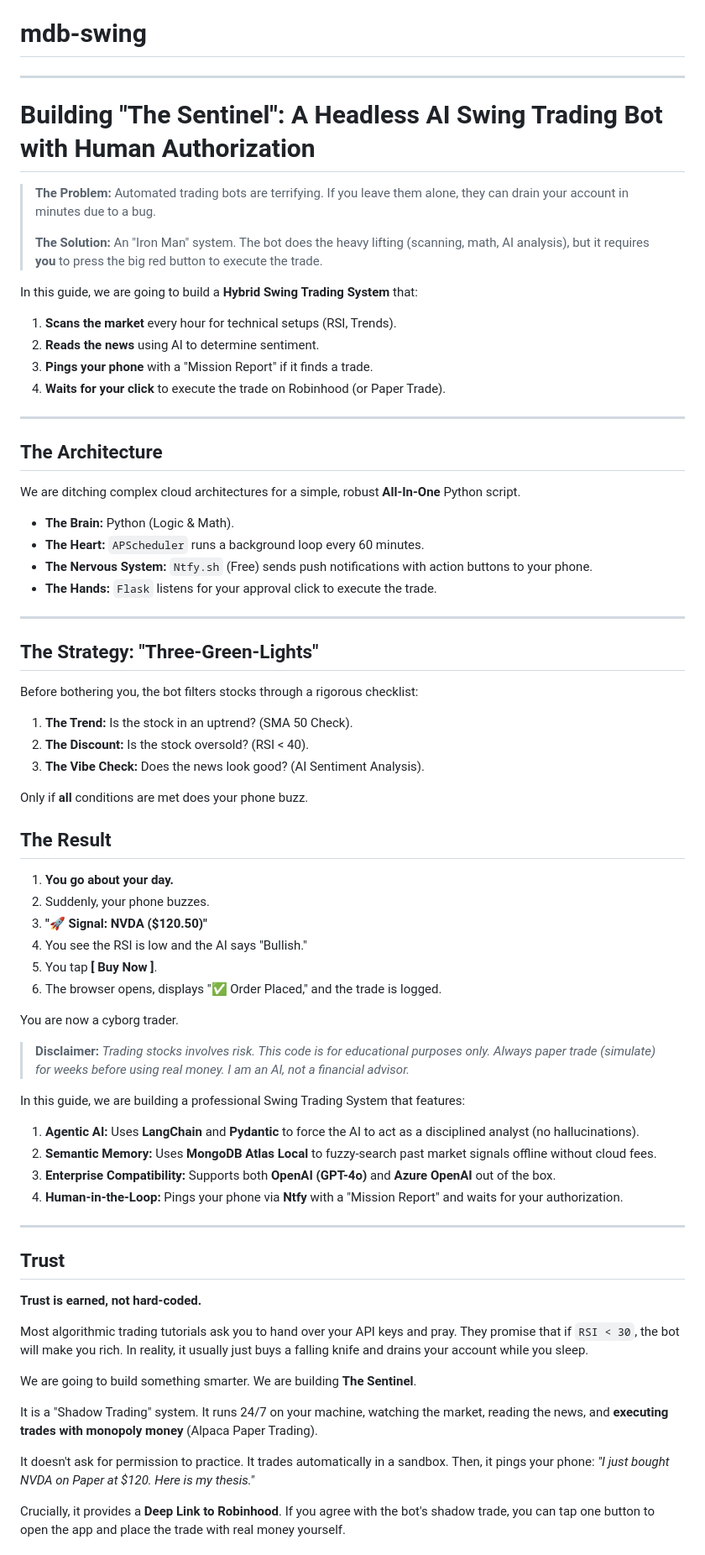
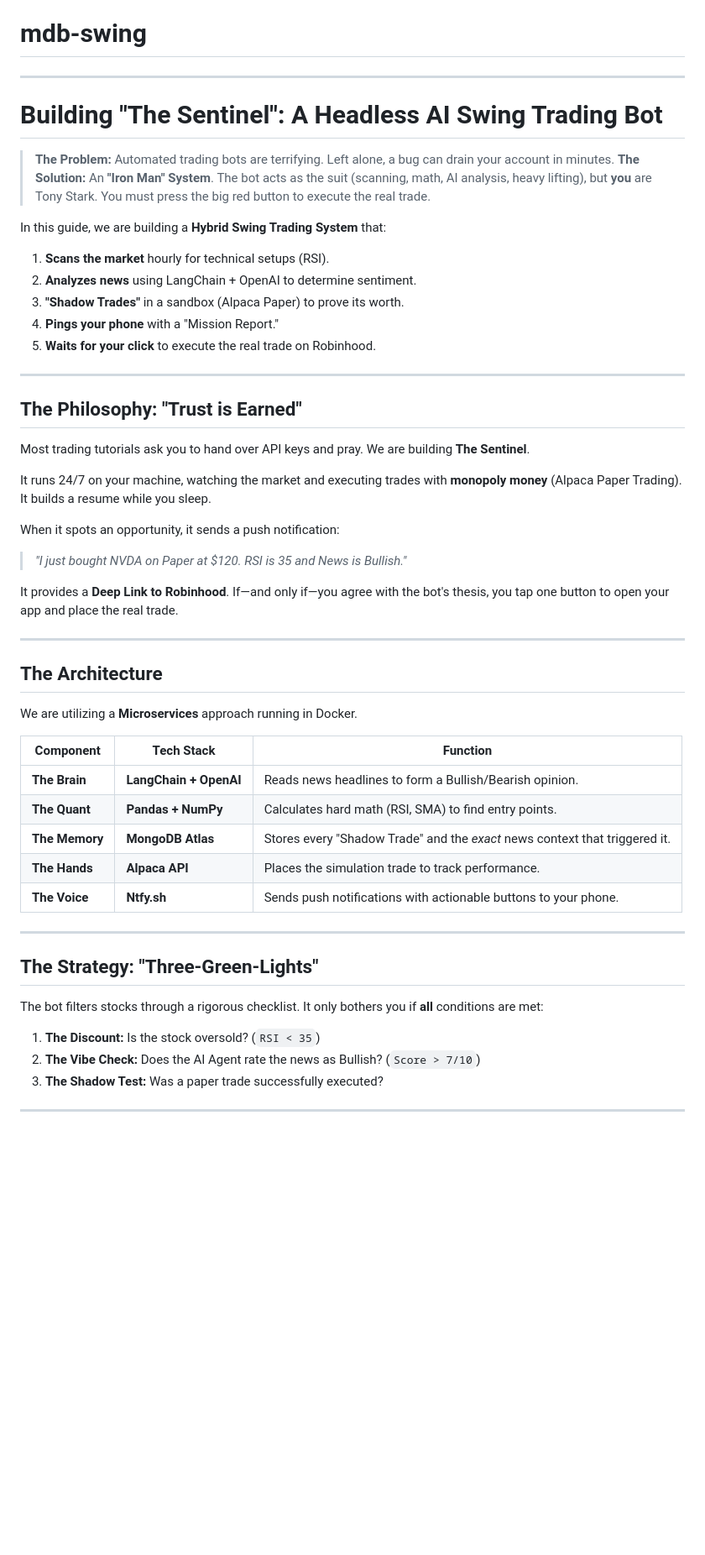
Before and after one commit to ranfysvalle02/mdb-swing, a Markdown page: README.md, the part around one of its changes. Shown at 84% size. Rendered like a GitHub page; blank space fills up the shorter version.

```diff
--- a/README.md
+++ b/README.md
@@ -1,75 +1,57 @@
 # mdb-swing
 
-----
-# Building "The Sentinel": A Headless AI Swing Trading Bot with Human Authorization
+---
 
-> **The Problem:** Automated trading bots are terrifying. If you leave them alone, they can drain your account in minutes due to a bug.
->
-> **The Solution:** An "Iron Man" system. The bot does the heavy lifting (scanning, math, AI analysis), but it requires **you** to press the big red button to execute the trade.
+# Building "The Sentinel": A Headless AI Swing Trading Bot
 
-In this guide, we are going to build a **Hybrid Swing Trading System** that:
-1.  **Scans the market** every hour for technical setups (RSI, Trends).
-2.  **Reads the news** using AI to determine sentiment.
-3.  **Pings your phone** with a "Mission Report" if it finds a trade.
-4.  **Waits for your click** to execute the trade on Robinhood (or Paper Trade).
+> **The Problem:** Automated trading bots are terrifying. Left alone, a bug can drain your account in minutes.
+> **The Solution:** An **"Iron Man" System**. The bot acts as the suit (scanning, math, AI analysis, heavy lifting), but **you** are Tony Stark. You must press the big red button to execute the real trade.
+
+In this guide, we are building a **Hybrid Swing Trading System** that:
+
+1. **Scans the market** hourly for technical setups (RSI).
+2. **Analyzes news** using LangChain + OpenAI to determine sentiment.
+3. **"Shadow Trades"** in a sandbox (Alpaca Paper) to prove its worth.
+4. **Pings your phone** with a "Mission Report."
+5. **Waits for your click** to execute the real trade on Robinhood.
+
+---
+
+## The Philosophy: "Trust is Earned"
+
+Most trading tutorials ask you to hand over API keys and pray. We are building **The Sentinel**.
+
+It runs 24/7 on your machine, watching the market and executing trades with **monopoly money** (Alpaca Paper Trading). It builds a resume while you sleep.
+
+When it spots an opportunity, it sends a push notification:
+
+> *"I just bought NVDA on Paper at $120. RSI is 35 and News is Bullish."*
+
+It provides a **Deep Link to Robinhood**. If—and only if—you agree with the bot's thesis, you tap one button to open your app and place the real trade.
 
 ---
 
 ## The Architecture
 
-We are ditching complex cloud architectures for a simple, robust **All-In-One** Python script.
+We are utilizing a **Microservices** approach running in Docker.
 
-* **The Brain:** Python (Logic & Math).
-* **The Heart:** `APScheduler` runs a background loop every 60 minutes.
-* **The Nervous System:** `Ntfy.sh` (Free) sends push notifications with action buttons to your phone.
-* **The Hands:** `Flask` listens for your approval click to execute the trade.
-
+| Component | Tech Stack | Function |
+| --- | --- | --- |
+| **The Brain** | **LangChain + OpenAI** | Reads news headlines to form a Bullish/Bearish opinion. |
+| **The Quant** | **Pandas + NumPy** | Calculates hard math (RSI, SMA) to find entry points. |
+| **The Memory** | **MongoDB Atlas** | Stores every "Shadow Trade" and the *exact* news context that triggered it. |
+| **The Hands** | **Alpaca API** | Places the simulation trade to track performance. |
+| **The Voice** | **Ntfy.sh** | Sends push notifications with actionable buttons to your phone. |
 
 ---
 
 ## The Strategy: "Three-Green-Lights"
 
-Before bothering you, the bot filters stocks through a rigorous checklist:
+The bot filters stocks through a rigorous checklist. It only bothers you if **all** conditions are met:
 
-1.  **The Trend:** Is the stock in an uptrend? (SMA 50 Check).
-2.  **The Discount:** Is the stock oversold? (RSI < 40).
-3.  **The Vibe Check:** Does the news look good? (AI Sentiment Analysis).
-
-Only if **all** conditions are met does your phone buzz.
-
-## The Result
-
-1. **You go about your day.**
-2. Suddenly, your phone buzzes.
-3. **"🚀 Signal: NVDA ($120.50)"**
-4. You see the RSI is low and the AI says "Bullish."
-5. You tap **[ Buy Now ]**.
-6. The browser opens, displays "✅ Order Placed," and the trade is logged.
-
-You are now a cyborg trader.
-
-> **Disclaimer:** *Trading stocks involves risk. This code is for educational purposes only. Always paper trade (simulate) for weeks before using real money. I am an AI, not a financial advisor.*
-
-In this guide, we are building a professional Swing Trading System that features:
-
-1. **Agentic AI:** Uses **LangChain** and **Pydantic** to force the AI to act as a disciplined analyst (no hallucinations).
-2. **Semantic Memory:** Uses **MongoDB Atlas Local** to fuzzy-search past market signals offline without cloud fees.
-3. **Enterprise Compatibility:** Supports both **OpenAI (GPT-4o)** and **Azure OpenAI** out of the box.
-4. **Human-in-the-Loop:** Pings your phone via **Ntfy** with a "Mission Report" and waits for your authorization.
+1. **The Discount:** Is the stock oversold? (`RSI < 35`)
+2. **The Vibe Check:** Does the AI Agent rate the news as Bullish? (`Score > 7/10`)
+3. **The Shadow Test:** Was a paper trade successfully executed?
 
 ---
 
-## Trust
-
-**Trust is earned, not hard-coded.**
-
-Most algorithmic trading tutorials ask you to hand over your API keys and pray. They promise that if `RSI < 30`, the bot will make you rich. In reality, it usually just buys a falling knife and drains your account while you sleep.
-
-We are going to build something smarter. We are building **The Sentinel**.
-
-It is a "Shadow Trading" system. It runs 24/7 on your machine, watching the market, reading the news, and **executing trades with monopoly money** (Alpaca Paper Trading).
-
-It doesn't ask for permission to practice. It trades automatically in a sandbox. Then, it pings your phone: *"I just bought NVDA on Paper at $120. Here is my thesis."*
-
-Crucially, it provides a **Deep Link to Robinhood**. If you agree with the bot's shadow trade, you can tap one button to open the app and place the trade with real money yourself.
-
```
Also changed, not shown: other parts of README.md (+72 -124 lines).
